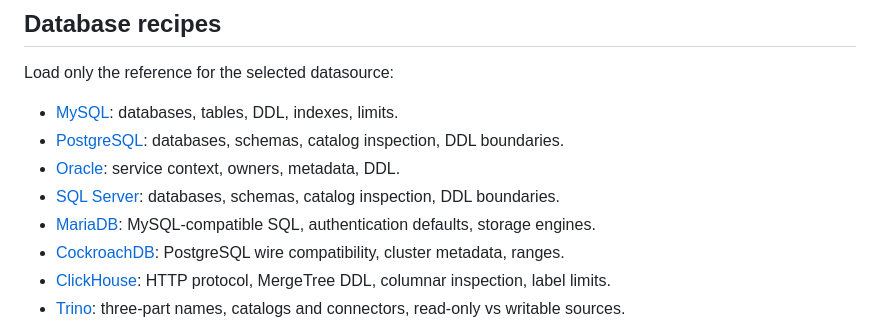
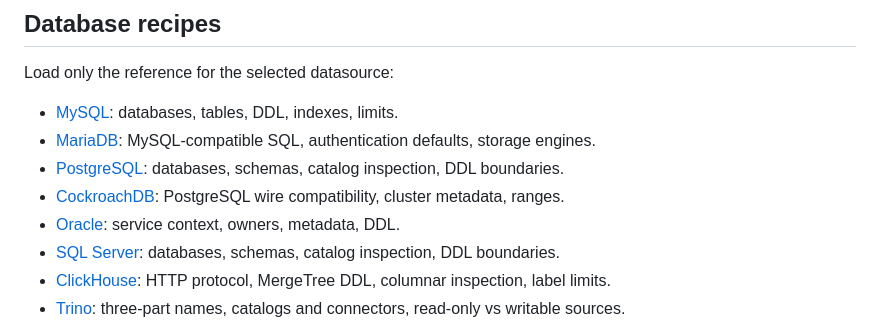
Before and after one commit to OtterMind/sqlx, a Markdown page: skills/sqlx/SKILL.md, the part around the change. GitHub-like rendering.

Commit message:
List the database recipes in the order the CLI accepts the type names

```diff
--- a/skills/sqlx/SKILL.md
+++ b/skills/sqlx/SKILL.md
@@ -72,11 +72,11 @@ When the network is slow, prefetch ahead of time with `sqlx prefetch <component>
 Load only the reference for the selected datasource:
 
 - [MySQL](references/mysql.md): databases, tables, DDL, indexes, limits.
+- [MariaDB](references/mariadb.md): MySQL-compatible SQL, authentication defaults, storage engines.
 - [PostgreSQL](references/postgresql.md): databases, schemas, catalog inspection, DDL boundaries.
+- [CockroachDB](references/cockroachdb.md): PostgreSQL wire compatibility, cluster metadata, ranges.
 - [Oracle](references/oracle.md): service context, owners, metadata, DDL.
 - [SQL Server](references/sqlserver.md): databases, schemas, catalog inspection, DDL boundaries.
-- [MariaDB](references/mariadb.md): MySQL-compatible SQL, authentication defaults, storage engines.
-- [CockroachDB](references/cockroachdb.md): PostgreSQL wire compatibility, cluster metadata, ranges.
 - [ClickHouse](references/clickhouse.md): HTTP protocol, MergeTree DDL, columnar inspection, label limits.
 - [Trino](references/trino.md): three-part names, catalogs and connectors, read-only vs writable sources.
 
```
